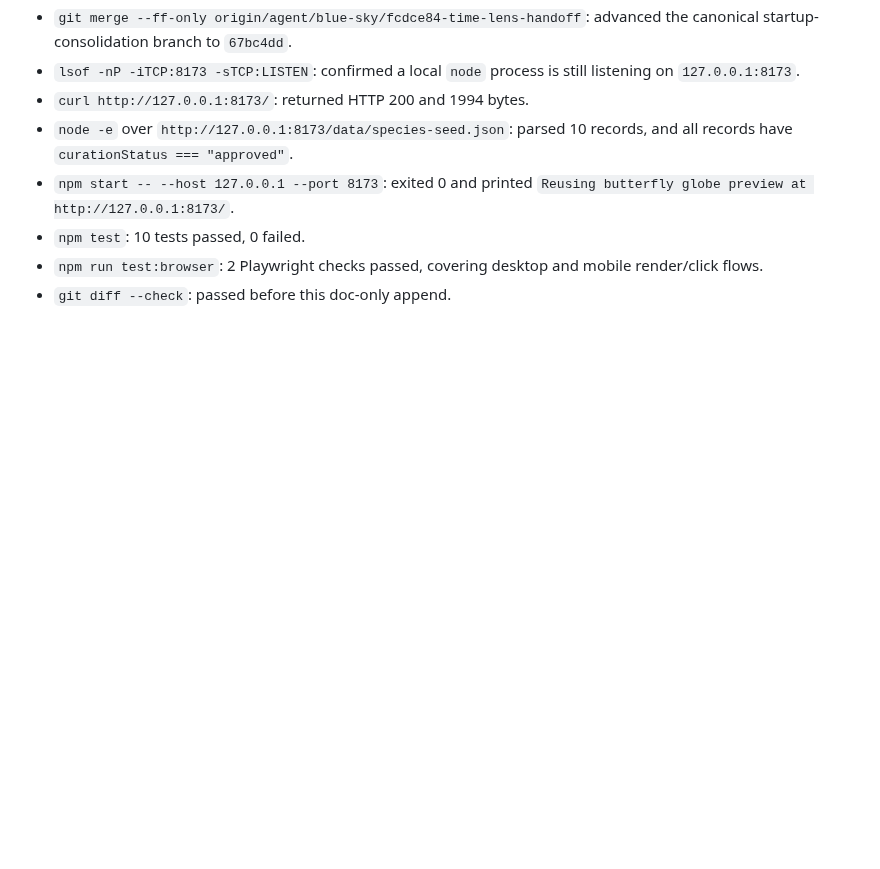
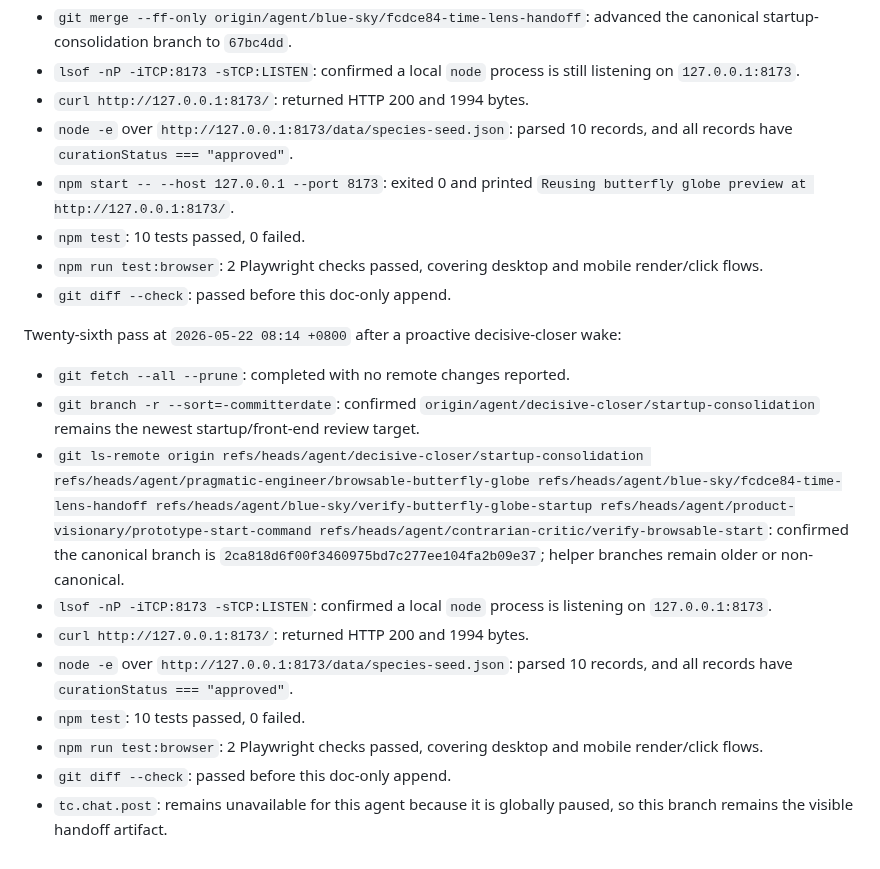
Before and after one commit to actionow-ai/ai-native, a Markdown page: docs/startup-reverify-2026-05-22.md, the part around the change. GitHub-like rendering; blank space fills up the shorter version.

Commit message:
Record proactive startup recheck

```diff
--- a/docs/startup-reverify-2026-05-22.md
+++ b/docs/startup-reverify-2026-05-22.md
@@ -277,3 +277,16 @@ Twenty-fifth pass at `2026-05-22 07:58 +0800` after a proactive decisive-closer
 - `npm test`: 10 tests passed, 0 failed.
 - `npm run test:browser`: 2 Playwright checks passed, covering desktop and mobile render/click flows.
 - `git diff --check`: passed before this doc-only append.
+
+Twenty-sixth pass at `2026-05-22 08:14 +0800` after a proactive decisive-closer wake:
+
+- `git fetch --all --prune`: completed with no remote changes reported.
+- `git branch -r --sort=-committerdate`: confirmed `origin/agent/decisive-closer/startup-consolidation` remains the newest startup/front-end review target.
+- `git ls-remote origin refs/heads/agent/decisive-closer/startup-consolidation refs/heads/agent/pragmatic-engineer/browsable-butterfly-globe refs/heads/agent/blue-sky/fcdce84-time-lens-handoff refs/heads/agent/blue-sky/verify-butterfly-globe-startup refs/heads/agent/product-visionary/prototype-start-command refs/heads/agent/contrarian-critic/verify-browsable-start`: confirmed the canonical branch is `2ca818d6f00f3460975bd7c277ee104fa2b09e37`; helper branches remain older or non-canonical.
+- `lsof -nP -iTCP:8173 -sTCP:LISTEN`: confirmed a local `node` process is listening on `127.0.0.1:8173`.
+- `curl http://127.0.0.1:8173/`: returned HTTP 200 and 1994 bytes.
+- `node -e` over `http://127.0.0.1:8173/data/species-seed.json`: parsed 10 records, and all records have `curationStatus === "approved"`.
+- `npm test`: 10 tests passed, 0 failed.
+- `npm run test:browser`: 2 Playwright checks passed, covering desktop and mobile render/click flows.
+- `git diff --check`: passed before this doc-only append.
+- `tc.chat.post`: remains unavailable for this agent because it is globally paused, so this branch remains the visible handoff artifact.
```
